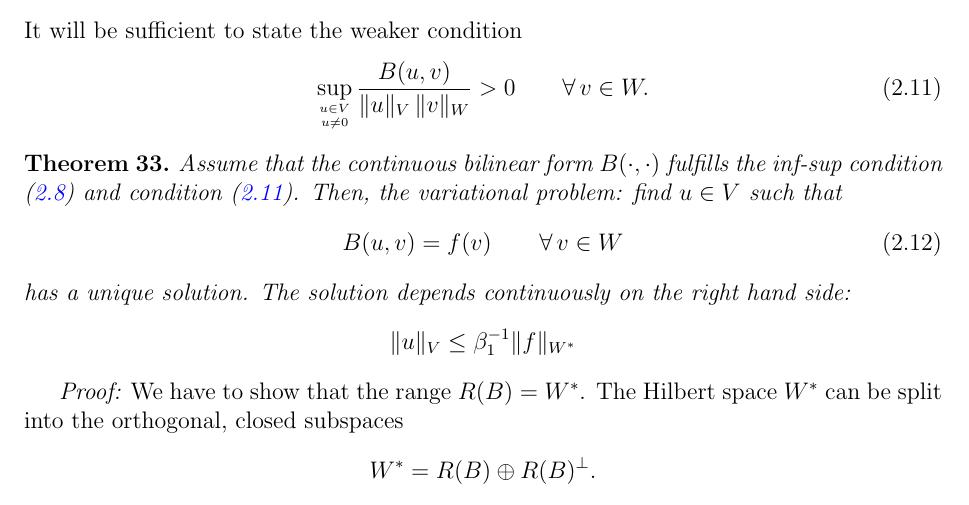
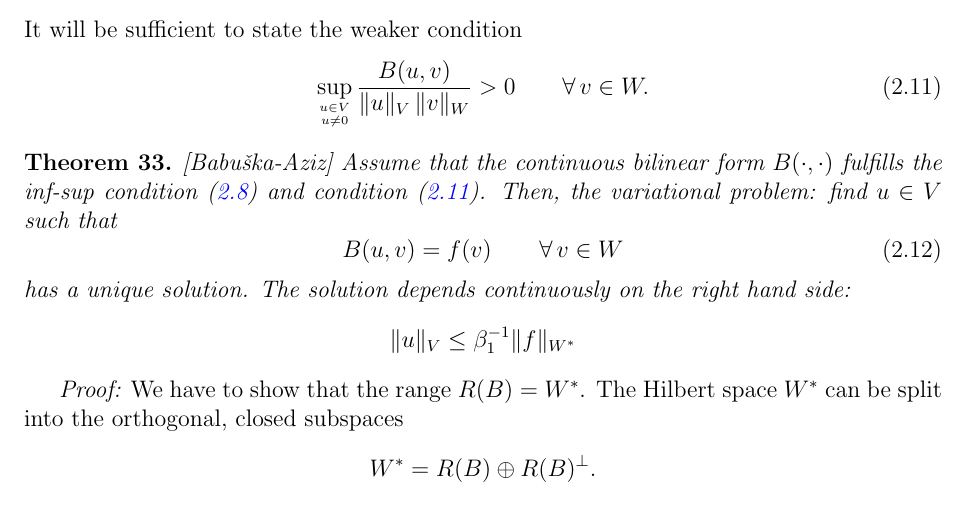
Before and after one commit to JSchoeberl/numpde, a LaTeX thesis (numpde.tex, which reads abstracttheory.tex): part of page 24 of 194, cut so that both start at the same text. Compiled offline with pdfLaTeX.

Commit message:
Babuska-Aziz

```diff
--- a/abstracttheory.tex
+++ b/abstracttheory.tex
@@ -647,7 +647,7 @@ It will be sufficient to state the weaker condition
 \frac{ B(u,v) } { \| u \|_V \, \| v \|_W } > 0 \qquad \forall \, v \in W.
 \end{equation}
 
-\begin{theorem} \label{theo_infsup}
+\begin{theorem} \label{theo_infsup} [Babu\v{s}ka-Aziz]
 Assume that the continuous bilinear form $B(\cdot,\cdot)$ fulfills
 the inf-sup condition (\ref{equ_infsup}) and condition (\ref{equ_infsup2}).
 Then, the variational problem: find $u \in V$ such that
```
